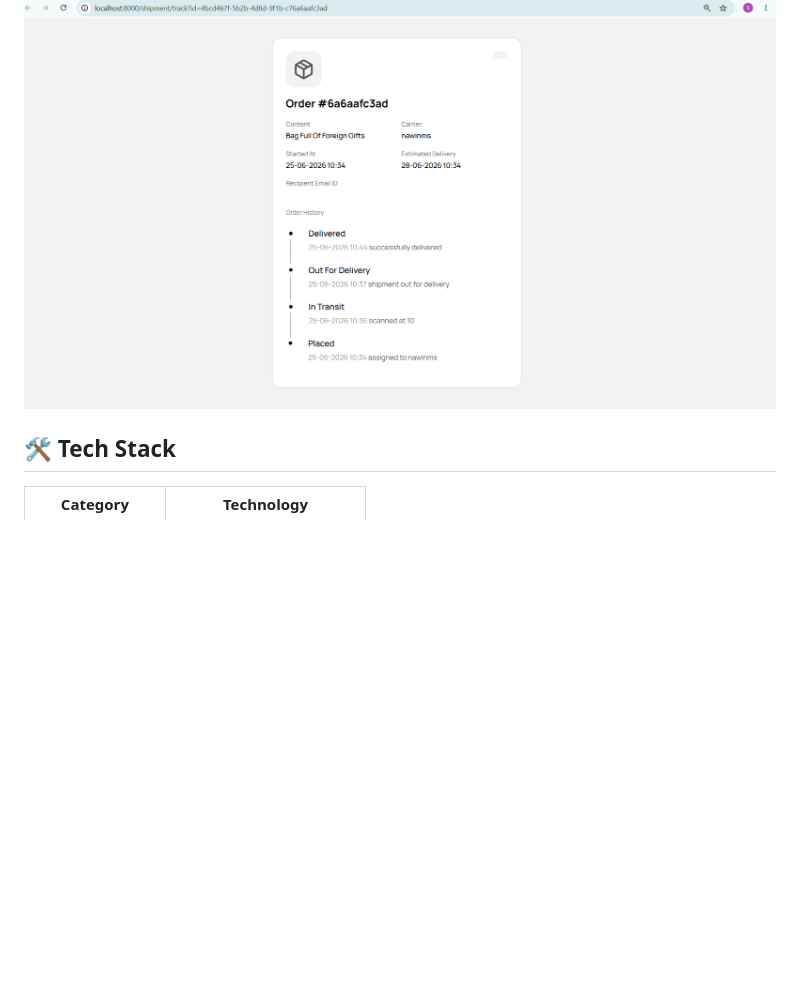
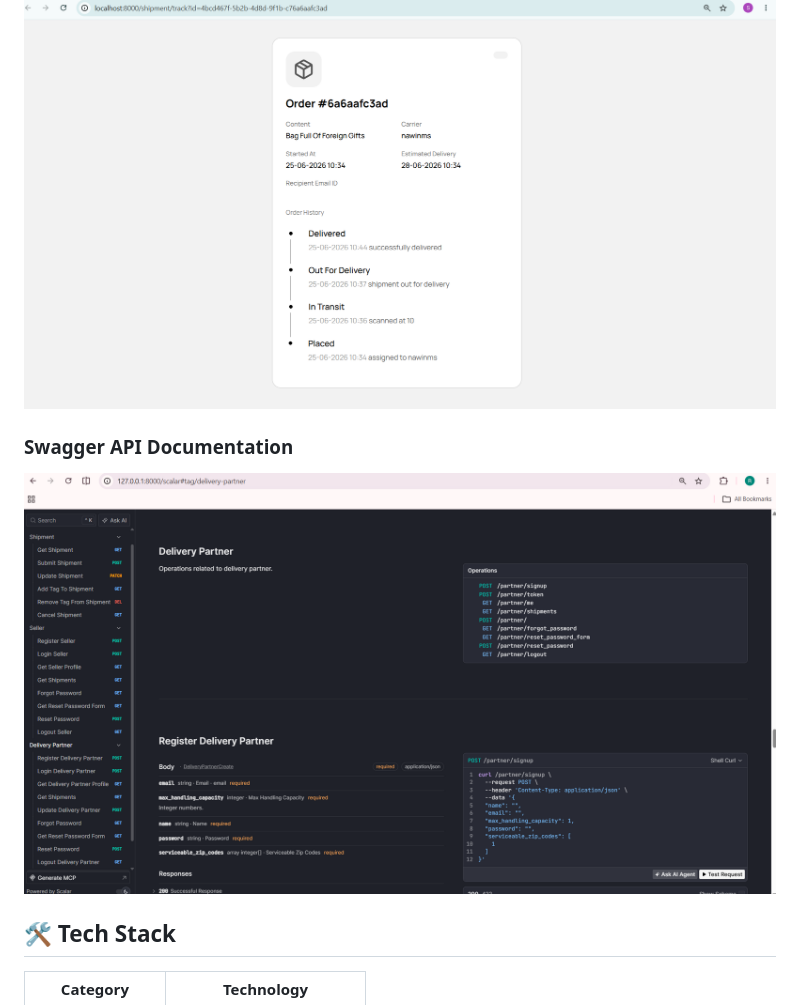
Before and after one commit to Ramela-M-S/Delivery-Management-System, a Markdown page: README.md, the part around the change. Rendered like a GitHub page; blank space fills up the shorter version.

Commit message:
Add Swagger API Documentation section
Add section for Swagger API documentation with image.

```diff
--- a/README.md
+++ b/README.md
@@ -122,6 +122,10 @@ Built with scalability and maintainability in mind, the system follows modern ba
 ### Order History
 
 ![Order History](screenshots/Order_History.png)
+
+### Swagger API Documentation
+
+![Swagger Docs](screenshots/scalar-docs.png)
 
 
 ## 🛠 Tech Stack
```
